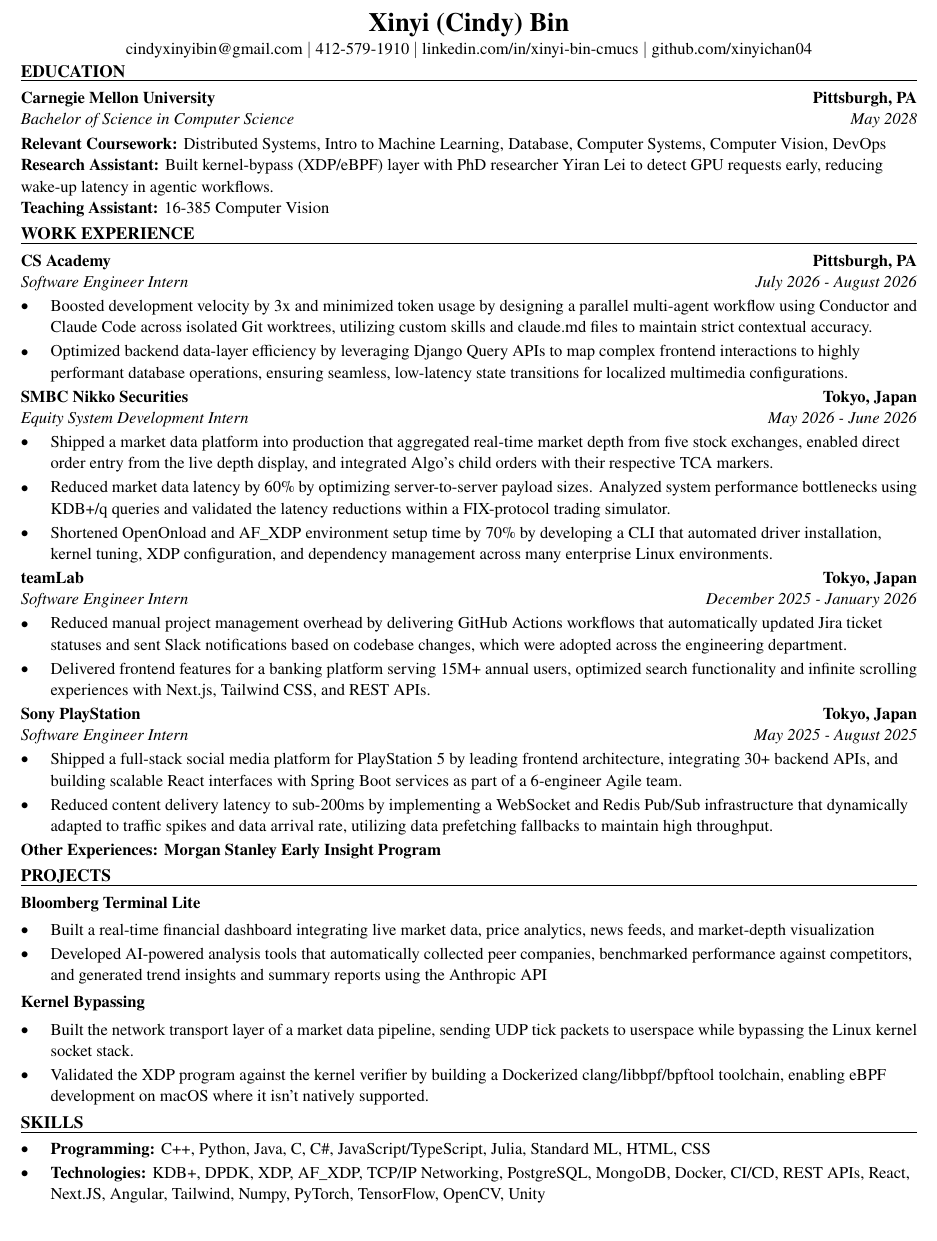
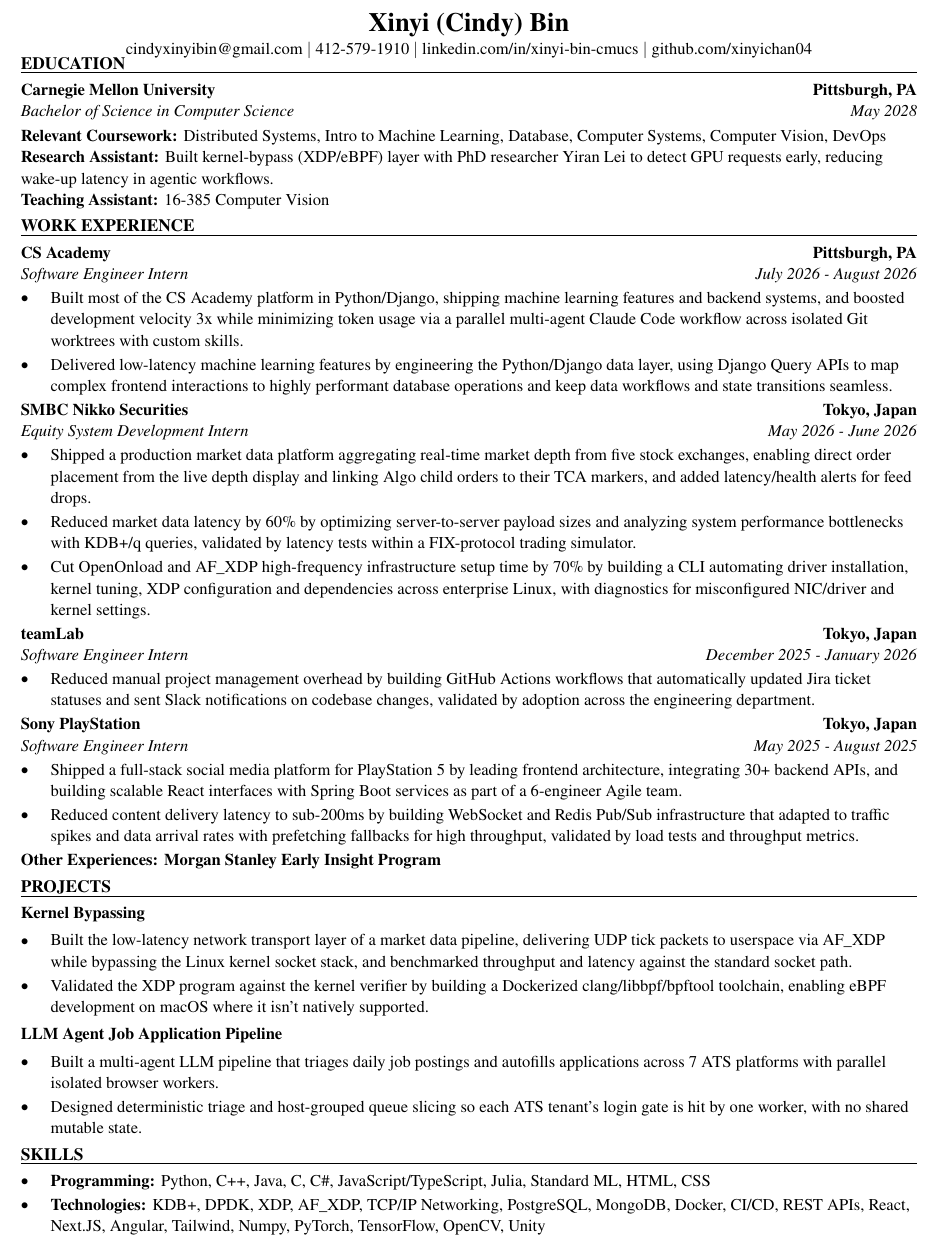
Before and after one commit to xinyichan04/resume, a LaTeX CV (resume.tex, which reads skills.tex): part of the page, cut so that both start at the same text. Compiled offline with pdfLaTeX.

Commit message:
Tailor for Man Group: Systematic Fast Trading Intern (ATS score 100.0 -> 100.0)

```diff
--- a/resume.tex
+++ b/resume.tex
@@ -52,41 +52,40 @@
 \section*{WORK EXPERIENCE}
 \entry{CS Academy}{Pittsburgh, PA}{Software Engineer Intern}{July 2026 - August 2026}
 \begin{itemize}
-  \item Boosted development velocity by 3x and minimized token usage by designing a parallel multi-agent workflow using Conductor and Claude Code across isolated Git worktrees, utilizing custom skills and claude.md files to maintain strict contextual accuracy.
-  \item Optimized backend data-layer efficiency by leveraging Django Query APIs to map complex frontend interactions to highly performant database operations, ensuring seamless, low-latency state transitions for localized multimedia configurations.
+  \item Built most of the CS Academy platform in Python/Django, shipping machine learning features and backend systems, and boosted development velocity 3x while minimizing token usage via a parallel multi-agent Claude Code workflow across isolated Git worktrees with custom skills.
+  \item Delivered low-latency machine learning features by engineering the Python/Django data layer, using Django Query APIs to map complex frontend interactions to highly performant database operations and keep data workflows and state transitions seamless.
 \end{itemize}
 
 \entry{SMBC Nikko Securities}{Tokyo, Japan}{Equity System Development Intern}{May 2026 - June 2026}
 \begin{itemize}
-  \item Shipped a market data platform into production that aggregated real-time market depth from five stock exchanges, enabled direct order entry from the live depth display, and integrated Algo's child orders with their respective TCA markers.
-  \item Reduced market data latency by 60\% by optimizing server-to-server payload sizes. Analyzed system performance bottlenecks using KDB+/q queries and validated the latency reductions within a FIX-protocol trading simulator.
-  \item Shortened OpenOnload and AF\_XDP environment setup time by 70\% by developing a CLI that automated driver installation, kernel tuning, XDP configuration, and dependency management across many enterprise Linux environments.
+  \item Shipped a production market data platform aggregating real-time market depth from five stock exchanges, enabling direct order placement from the live depth display and linking Algo child orders to their TCA markers, and added latency/health alerts for feed drops.
+  \item Reduced market data latency by 60\% by optimizing server-to-server payload sizes and analyzing system performance bottlenecks with KDB+/q queries, validated by latency tests within a FIX-protocol trading simulator.
+  \item Cut OpenOnload and AF\_XDP high-frequency infrastructure setup time by 70\% by building a CLI automating driver installation, kernel tuning, XDP configuration and dependencies across enterprise Linux, with diagnostics for misconfigured NIC/driver and kernel settings.
 \end{itemize}
 
 \entry{teamLab}{Tokyo, Japan}{Software Engineer Intern}{December 2025 - January 2026}
 \begin{itemize}
-  \item Reduced manual project management overhead by delivering GitHub Actions workflows that automatically updated Jira ticket statuses and sent Slack notifications based on codebase changes, which were adopted across the engineering department.
-  \item Delivered frontend features for a banking platform serving 15M+ annual users, optimized search functionality and infinite scrolling experiences with Next.js, Tailwind CSS, and REST APIs.
+  \item Reduced manual project management overhead by building GitHub Actions workflows that automatically updated Jira ticket statuses and sent Slack notifications on codebase changes, validated by adoption across the engineering department.
 \end{itemize}
 
 \entry{Sony PlayStation}{Tokyo, Japan}{Software Engineer Intern}{May 2025 - August 2025}
 \begin{itemize}
   \item Shipped a full-stack social media platform for PlayStation 5 by leading frontend architecture, integrating 30+ backend APIs, and building scalable React interfaces with Spring Boot services as part of a 6-engineer Agile team.
-  \item Reduced content delivery latency to sub-200ms by implementing a WebSocket and Redis Pub/Sub infrastructure that dynamically adapted to traffic spikes and data arrival rate, utilizing data prefetching fallbacks to maintain high throughput.
+  \item Reduced content delivery latency to sub-200ms by building WebSocket and Redis Pub/Sub infrastructure that adapted to traffic spikes and data arrival rates with prefetching fallbacks for high throughput, validated by load tests and throughput metrics.
 \end{itemize}
 \textbf{Other Experiences: Morgan Stanley Early Insight Program}
 
 \section*{PROJECTS}
-\textbf{Bloomberg Terminal Lite}\par\vspace{2pt}
+\textbf{Kernel Bypassing}\par\vspace{2pt}
 \begin{itemize}
-  \item Built a real-time financial dashboard integrating live market data, price analytics, news feeds, and market-depth visualization
-  \item Developed AI-powered analysis tools that automatically collected peer companies, benchmarked performance against competitors, and generated trend insights and summary reports using the Anthropic API
+  \item Built the low-latency network transport layer of a market data pipeline, delivering UDP tick packets to userspace via AF\_XDP while bypassing the Linux kernel socket stack, and benchmarked throughput and latency against the standard socket path.
+  \item Validated the XDP program against the kernel verifier by building a Dockerized clang/libbpf/bpftool toolchain, enabling eBPF development on macOS where it isn't natively supported.
 \end{itemize}
 \vspace{2pt}
-\textbf{Kernel Bypassing}\par\vspace{2pt}
+\textbf{LLM Agent Job Application Pipeline}\par\vspace{2pt}
 \begin{itemize}
-  \item Built the network transport layer of a market data pipeline, sending UDP tick packets to userspace while bypassing the Linux kernel socket stack.
-  \item Validated the XDP program against the kernel verifier by building a Dockerized clang/libbpf/bpftool toolchain, enabling eBPF development on macOS where it isn't natively supported.
+  \item Built a multi-agent LLM pipeline that triages daily job postings and autofills applications across 7 ATS platforms with parallel isolated browser workers.
+  \item Designed deterministic triage and host-grouped queue slicing so each ATS tenant's login gate is hit by one worker, with no shared mutable state.
 \end{itemize}
 
 \input{skills.tex}
--- a/skills.tex
+++ b/skills.tex
@@ -1,7 +1,7 @@
 % SKILLS section: the ONLY part the tailoring system rewrites.
 \section*{SKILLS}
 \begin{itemize}
-  \item \textbf{Programming:} C++, Python, Java, C, C\#, JavaScript/TypeScript, Julia, Standard ML, HTML, CSS
+  \item \textbf{Programming:} Python, C++, Java, C, C\#, JavaScript/TypeScript, Julia, Standard ML, HTML, CSS
   \item \textbf{Technologies:} KDB+, DPDK, XDP, AF\_XDP, TCP/IP Networking, PostgreSQL, MongoDB, Docker, CI/CD, REST APIs, React, Next.JS, Angular, Tailwind, Numpy, PyTorch, TensorFlow, OpenCV, Unity
   \item \textbf{Language:} English (fluent), Japanese (fluent), Chinese (native)
 \end{itemize}
```
